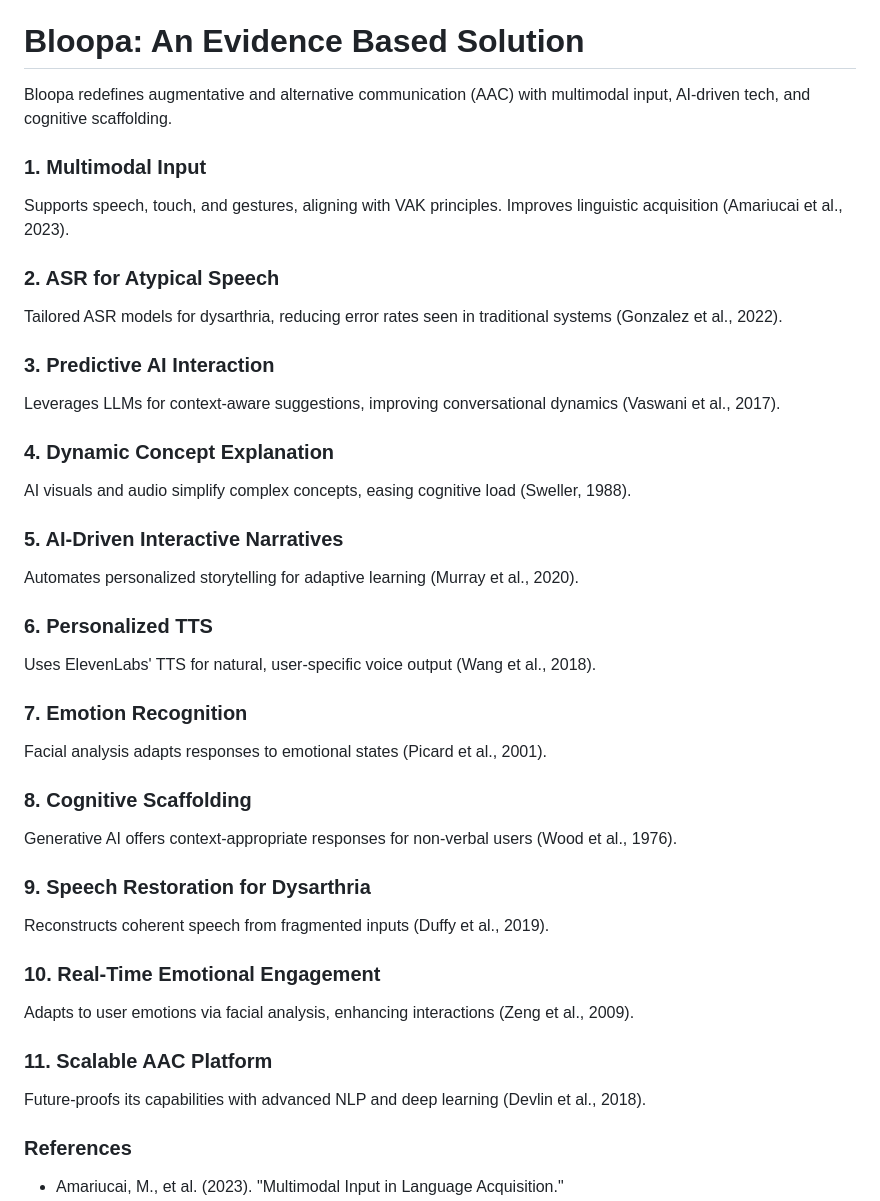
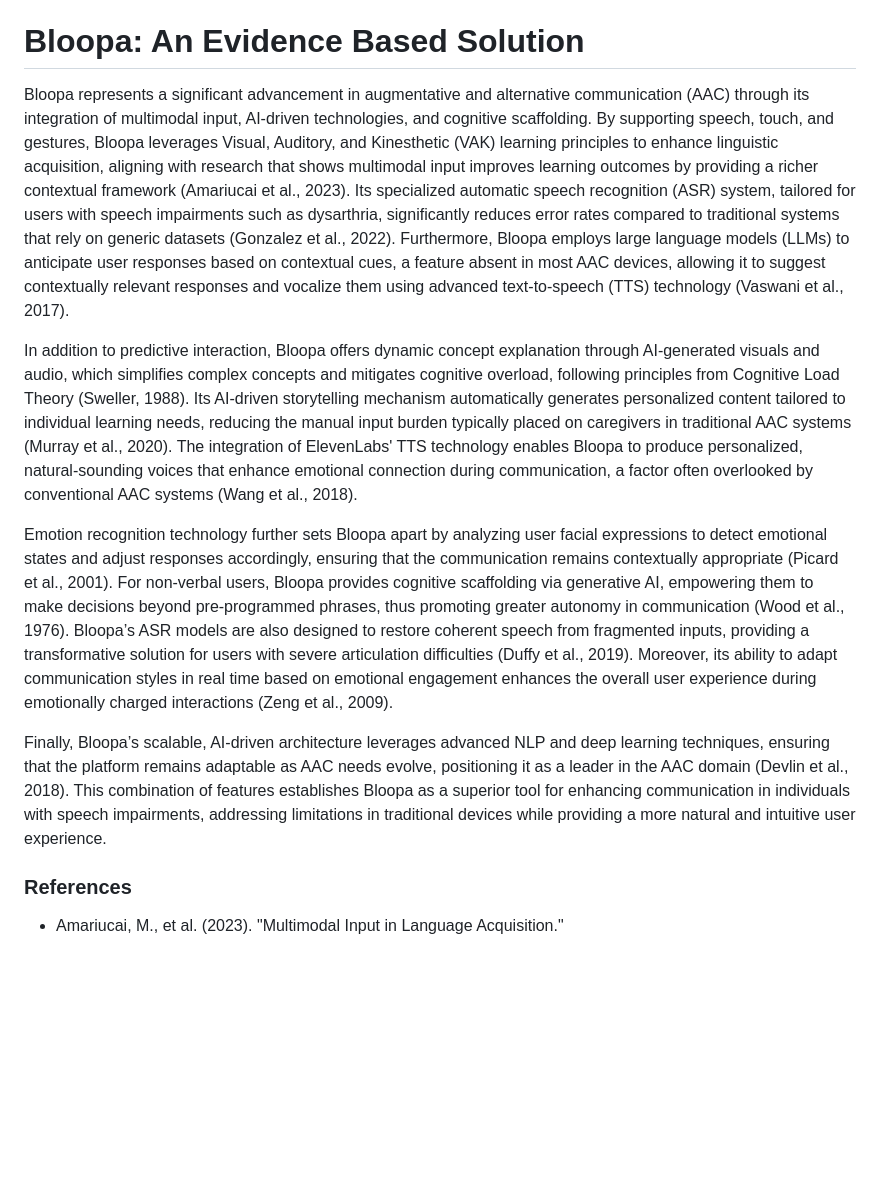
Before and after one commit to daplatform/elevenlabs, a Markdown page: README.md, the part around the change. Rendered like a GitHub page; blank space fills up the shorter version.

```diff
--- a/README.md
+++ b/README.md
@@ -10,40 +10,13 @@ Welcome to **Bloopa**, the innovative app designed to empower children with spee
 - **Speech Restoration**: Advanced speech recognition enhances communication abilities 🔊🗣️
 
 # Bloopa: An Evidence Based Solution
-Bloopa redefines augmentative and alternative communication (AAC) with multimodal input, AI-driven tech, and cognitive scaffolding.
+Bloopa represents a significant advancement in augmentative and alternative communication (AAC) through its integration of multimodal input, AI-driven technologies, and cognitive scaffolding. By supporting speech, touch, and gestures, Bloopa leverages Visual, Auditory, and Kinesthetic (VAK) learning principles to enhance linguistic acquisition, aligning with research that shows multimodal input improves learning outcomes by providing a richer contextual framework (Amariucai et al., 2023). Its specialized automatic speech recognition (ASR) system, tailored for users with speech impairments such as dysarthria, significantly reduces error rates compared to traditional systems that rely on generic datasets (Gonzalez et al., 2022). Furthermore, Bloopa employs large language models (LLMs) to anticipate user responses based on contextual cues, a feature absent in most AAC devices, allowing it to suggest contextually relevant responses and vocalize them using advanced text-to-speech (TTS) technology (Vaswani et al., 2017).
 
-### 1. Multimodal Input
-Supports speech, touch, and gestures, aligning with VAK principles. Improves linguistic acquisition (Amariucai et al., 2023).
+In addition to predictive interaction, Bloopa offers dynamic concept explanation through AI-generated visuals and audio, which simplifies complex concepts and mitigates cognitive overload, following principles from Cognitive Load Theory (Sweller, 1988). Its AI-driven storytelling mechanism automatically generates personalized content tailored to individual learning needs, reducing the manual input burden typically placed on caregivers in traditional AAC systems (Murray et al., 2020). The integration of ElevenLabs' TTS technology enables Bloopa to produce personalized, natural-sounding voices that enhance emotional connection during communication, a factor often overlooked by conventional AAC systems (Wang et al., 2018).
 
-### 2. ASR for Atypical Speech
-Tailored ASR models for dysarthria, reducing error rates seen in traditional systems (Gonzalez et al., 2022).
+Emotion recognition technology further sets Bloopa apart by analyzing user facial expressions to detect emotional states and adjust responses accordingly, ensuring that the communication remains contextually appropriate (Picard et al., 2001). For non-verbal users, Bloopa provides cognitive scaffolding via generative AI, empowering them to make decisions beyond pre-programmed phrases, thus promoting greater autonomy in communication (Wood et al., 1976). Bloopa’s ASR models are also designed to restore coherent speech from fragmented inputs, providing a transformative solution for users with severe articulation difficulties (Duffy et al., 2019). Moreover, its ability to adapt communication styles in real time based on emotional engagement enhances the overall user experience during emotionally charged interactions (Zeng et al., 2009).
 
-### 3. Predictive AI Interaction
-Leverages LLMs for context-aware suggestions, improving conversational dynamics (Vaswani et al., 2017).
-
-### 4. Dynamic Concept Explanation
-AI visuals and audio simplify complex concepts, easing cognitive load (Sweller, 1988).
-
-### 5. AI-Driven Interactive Narratives
-Automates personalized storytelling for adaptive learning (Murray et al., 2020).
-
-### 6. Personalized TTS
-Uses ElevenLabs' TTS for natural, user-specific voice output (Wang et al., 2018).
-
-### 7. Emotion Recognition
-Facial analysis adapts responses to emotional states (Picard et al., 2001).
-
-### 8. Cognitive Scaffolding
-Generative AI offers context-appropriate responses for non-verbal users (Wood et al., 1976).
-
-### 9. Speech Restoration for Dysarthria
-Reconstructs coherent speech from fragmented inputs (Duffy et al., 2019).
-
-### 10. Real-Time Emotional Engagement
-Adapts to user emotions via facial analysis, enhancing interactions (Zeng et al., 2009).
-
-### 11. Scalable AAC Platform
-Future-proofs its capabilities with advanced NLP and deep learning (Devlin et al., 2018).
+Finally, Bloopa’s scalable, AI-driven architecture leverages advanced NLP and deep learning techniques, ensuring that the platform remains adaptable as AAC needs evolve, positioning it as a leader in the AAC domain (Devlin et al., 2018). This combination of features establishes Bloopa as a superior tool for enhancing communication in individuals with speech impairments, addressing limitations in traditional devices while providing a more natural and intuitive user experience.
 
 ### References
 - Amariucai, M., et al. (2023). "Multimodal Input in Language Acquisition."
```
